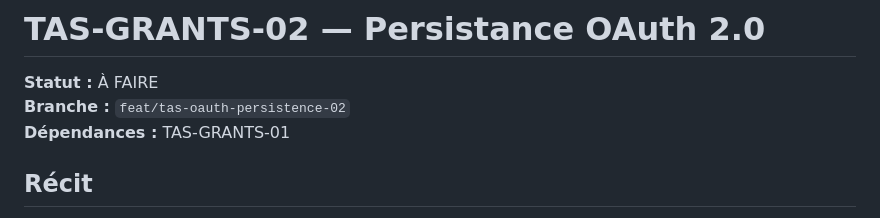
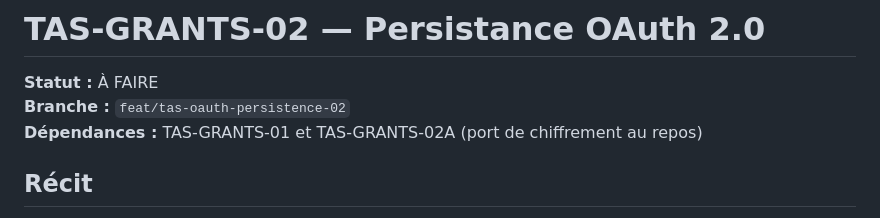
Before and after one commit to kadt2022/takibo-iam, a Markdown page: docs/backlog/TAS-GRANTS-02-persistance-oauth.md, the part around the change. Drawn GitHub-style.

```diff
--- a/docs/backlog/TAS-GRANTS-02-persistance-oauth.md
+++ b/docs/backlog/TAS-GRANTS-02-persistance-oauth.md
@@ -2,7 +2,7 @@
 
 **Statut :** À FAIRE
 **Branche :** `feat/tas-oauth-persistence-02`
-**Dépendances :** TAS-GRANTS-01
+**Dépendances :** TAS-GRANTS-01 et TAS-GRANTS-02A (port de chiffrement au repos)
 
 ## Récit
 
```
Also changed, not shown: docs/backlog/README-TAS-GRANTS.md (+4 -4 lines), docs/backlog/TAS-GRANTS-02A-cles-signature-persistantes.md (+1 -1 lines).
